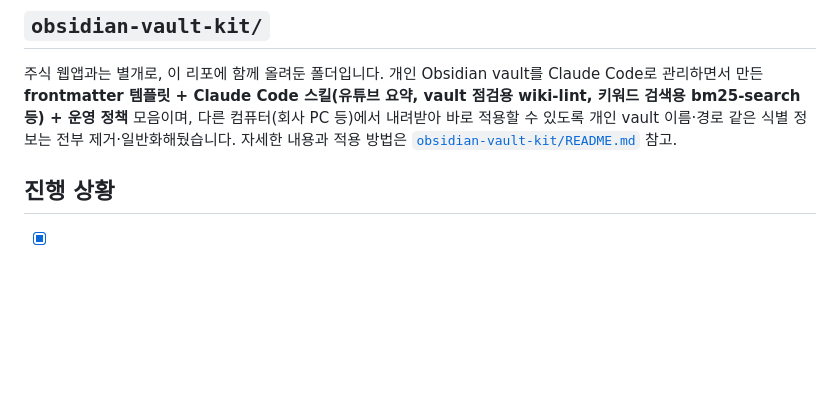
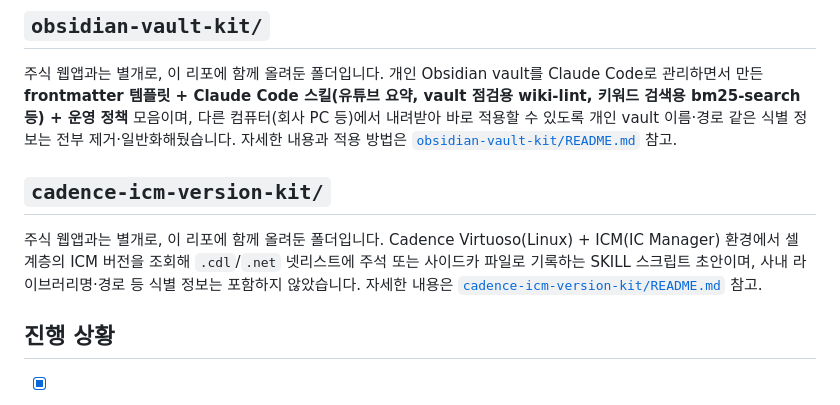
Before and after one commit to heepaper/stock-webapp, a Markdown page: README.md, the part around the change. Drawn GitHub-style; blank space fills up the shorter version.

```diff
--- a/README.md
+++ b/README.md
@@ -67,6 +67,13 @@ vault 점검용 wiki-lint, 키워드 검색용 bm25-search 등) + 운영 정책*
 식별 정보는 전부 제거·일반화해뒀습니다. 자세한 내용과 적용 방법은
 [`obsidian-vault-kit/README.md`](obsidian-vault-kit/README.md) 참고.
 
+## `cadence-icm-version-kit/`
+
+주식 웹앱과는 별개로, 이 리포에 함께 올려둔 폴더입니다. Cadence Virtuoso(Linux) + ICM(IC
+Manager) 환경에서 셀 계층의 ICM 버전을 조회해 `.cdl`/`.net` 넷리스트에 주석 또는 사이드카
+파일로 기록하는 SKILL 스크립트 초안이며, 사내 라이브러리명·경로 등 식별 정보는 포함하지
+않았습니다. 자세한 내용은 [`cadence-icm-version-kit/README.md`](cadence-icm-version-kit/README.md) 참고.
+
 ## 진행 상황
 
 - [x] 탭 구조 + 탭 1(지수·환율 종가 차트) 구현, 헤드리스 브라우저로 UI 동작 확인
```
Also changed, not shown: cadence-icm-version-kit/README.md (added, +426 -0 lines).
